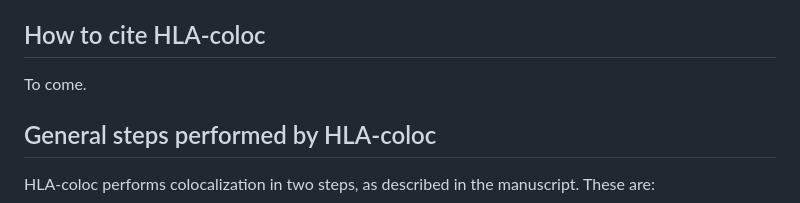
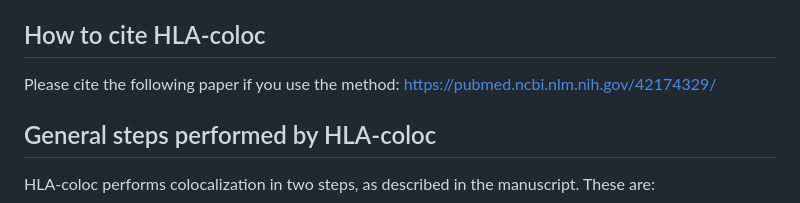
Before and after one commit to DrGBL/hlacoloc, a Markdown page: README.md, the part around the change. Drawn GitHub-style.

```diff
--- a/README.md
+++ b/README.md
@@ -8,7 +8,8 @@ You can install this package to your cluster using ***install_github("DrGBL/hlac
 More information can be found on the preprint available here: https://www.medrxiv.org/content/10.1101/2024.11.05.24316783v1
 
 ## How to cite HLA-coloc
-To come.
+
+Please cite the following paper if you use the method: https://pubmed.ncbi.nlm.nih.gov/42174329/
 
 ## General steps performed by HLA-coloc
 
```
